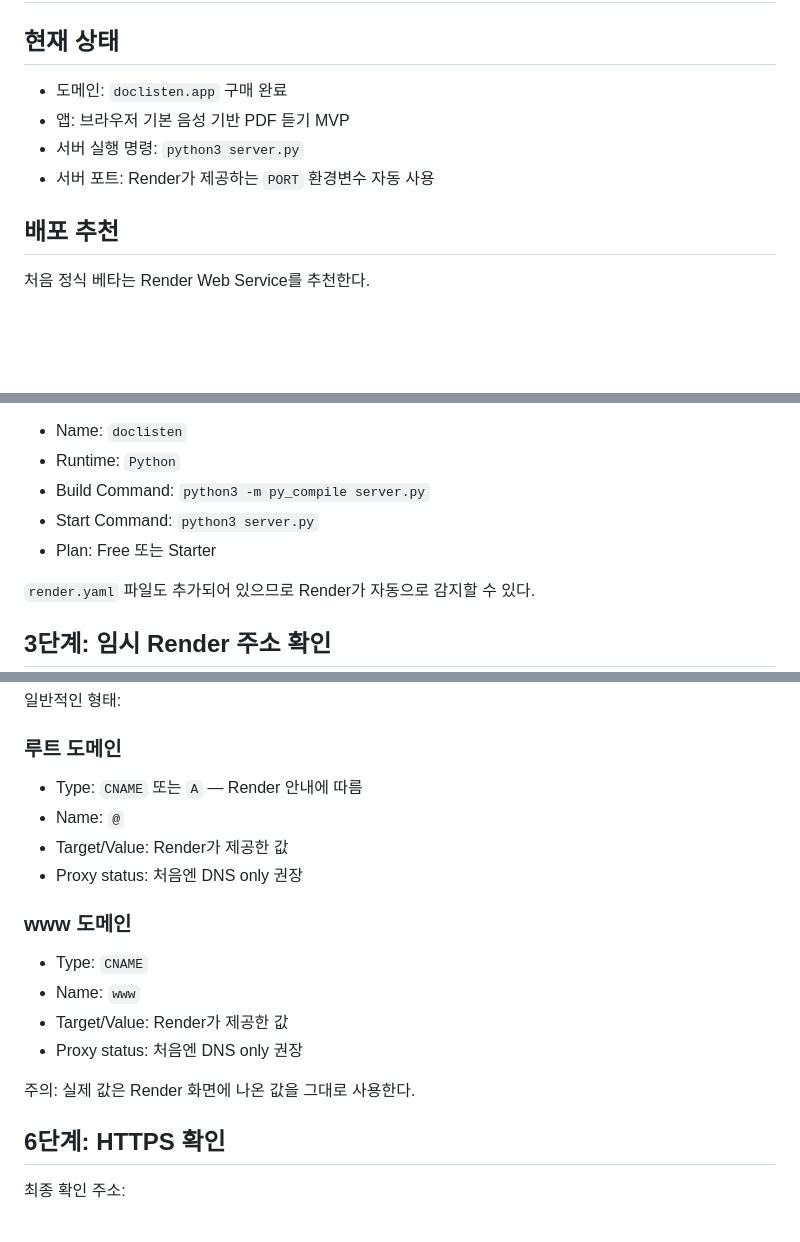
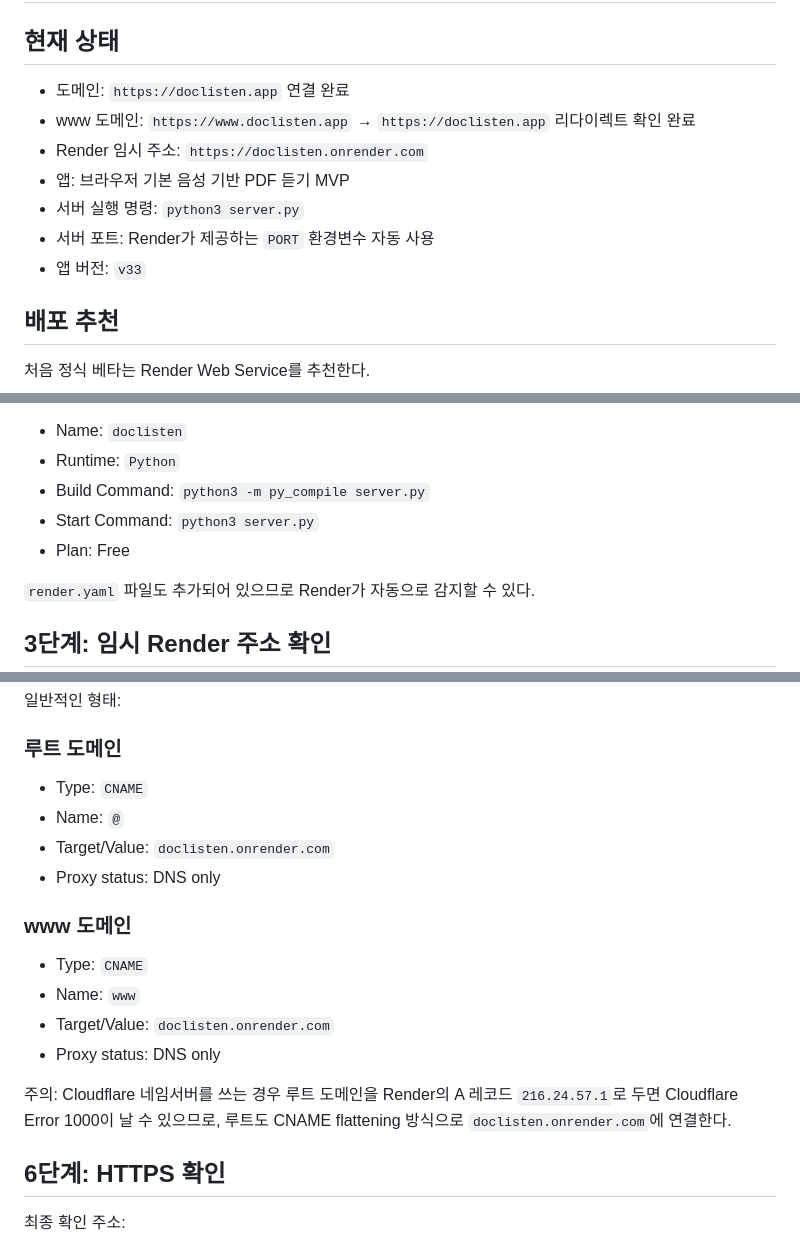
Before and after one commit to slrsodla65-droid/doclisten, a Markdown page: DEPLOY_RENDER.md, 3 parts joined by grey strips. GitHub-like rendering; blank space fills up the shorter version.

Commit message:
docs: record production domain deployment

```diff
--- a/DEPLOY_RENDER.md
+++ b/DEPLOY_RENDER.md
@@ -1,10 +1,13 @@
 # DocListen Render 배포 안내
 
 ## 현재 상태
-- 도메인: `doclisten.app` 구매 완료
+- 도메인: `https://doclisten.app` 연결 완료
+- www 도메인: `https://www.doclisten.app` → `https://doclisten.app` 리다이렉트 확인 완료
+- Render 임시 주소: `https://doclisten.onrender.com`
 - 앱: 브라우저 기본 음성 기반 PDF 듣기 MVP
 - 서버 실행 명령: `python3 server.py`
 - 서버 포트: Render가 제공하는 `PORT` 환경변수 자동 사용
+- 앱 버전: `v33`
 
 ## 배포 추천
 처음 정식 베타는 Render Web Service를 추천한다.
@@ -43,7 +46,7 @@ Render 대시보드에서:
 - Runtime: `Python`
 - Build Command: `python3 -m py_compile server.py`
 - Start Command: `python3 server.py`
-- Plan: Free 또는 Starter
+- Plan: Free
 
 `render.yaml` 파일도 추가되어 있으므로 Render가 자동으로 감지할 수 있다.
 
@@ -78,18 +81,18 @@ Cloudflare에서 `doclisten.app` 도메인 관리 화면으로 이동:
 일반적인 형태:
 
 ### 루트 도메인
-- Type: `CNAME` 또는 `A` — Render 안내에 따름
+- Type: `CNAME`
 - Name: `@`
-- Target/Value: Render가 제공한 값
-- Proxy status: 처음엔 DNS only 권장
+- Target/Value: `doclisten.onrender.com`
+- Proxy status: DNS only
 
 ### www 도메인
 - Type: `CNAME`
 - Name: `www`
-- Target/Value: Render가 제공한 값
-- Proxy status: 처음엔 DNS only 권장
+- Target/Value: `doclisten.onrender.com`
+- Proxy status: DNS only
 
-주의: 실제 값은 Render 화면에 나온 값을 그대로 사용한다.
+주의: Cloudflare 네임서버를 쓰는 경우 루트 도메인을 Render의 A 레코드 `216.24.57.1`로 두면 Cloudflare Error 1000이 날 수 있으므로, 루트도 CNAME flattening 방식으로 `doclisten.onrender.com`에 연결한다.
 
 ## 6단계: HTTPS 확인
 최종 확인 주소:
```
